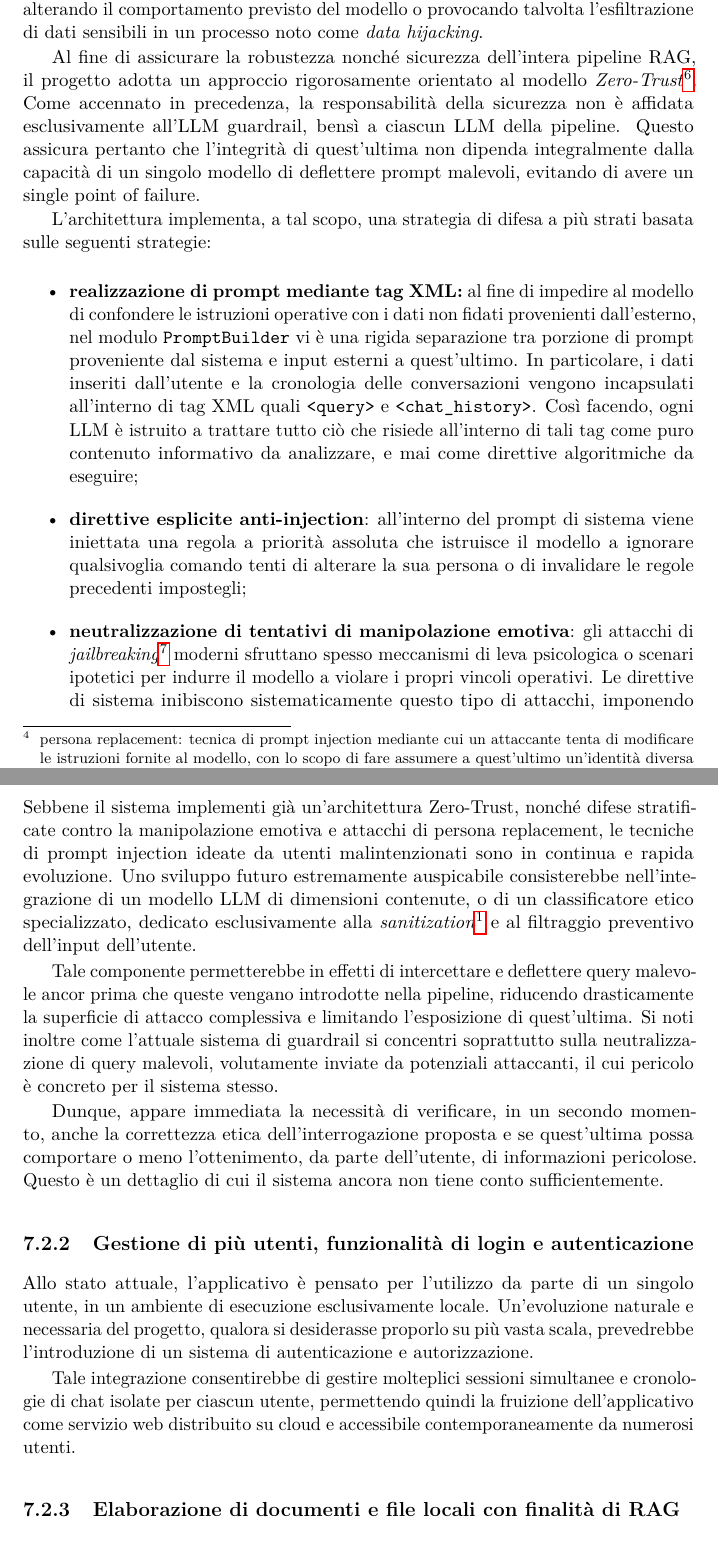
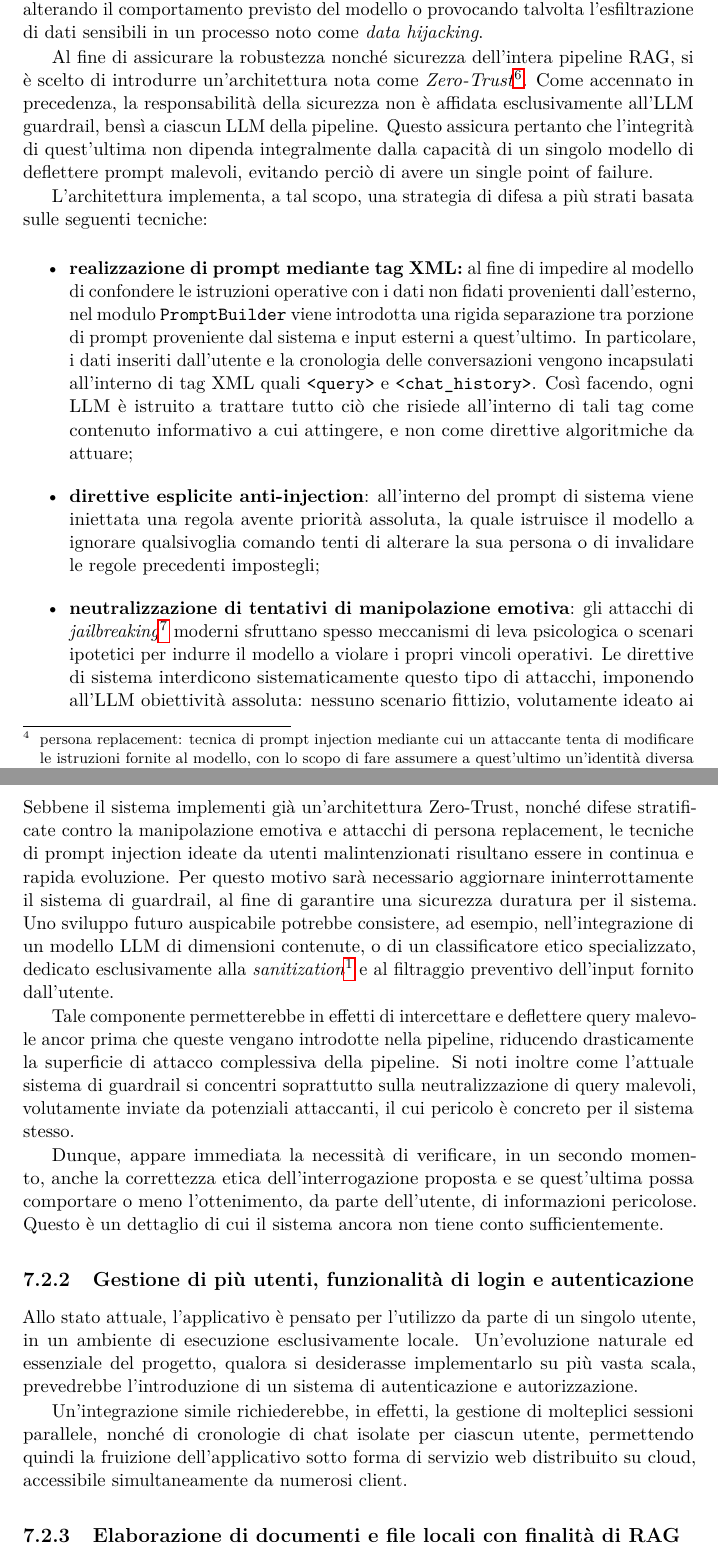
Before and after one commit to fabio-pastore/bsc-thesis, a LaTeX thesis (thesis.tex, which reads chapters/06_ottimizzazioni.tex, chapters/07_conclusioni.tex): two parts of pages 54 and 60 of 64, joined at a grey line, cut so that both start at the same text. Compiled offline with pdfLaTeX.

Commit message:
c6/c7: more changes

```diff
--- a/chapters/06_ottimizzazioni.tex
+++ b/chapters/06_ottimizzazioni.tex
@@ -62,14 +62,14 @@ L'utente può scegliere se sfruttare la propria GPU, qualora presente sul sistem
 \section{Sicurezza e mitigazione di prompt injection}
 Una delle principali problematiche riscontrate in fase di testing consisteva nel fatto che ciascun livello della pipeline fosse altamente sensibile ad attacchi di prompt injection o \textit{persona replacement}\footnote{persona replacement: tecnica di prompt injection mediante cui un attaccante tenta di modificare le istruzioni fornite al modello, con lo scopo di fare assumere a quest'ultimo un'identità diversa da quella originalmente assegnatagli.}. Per rammentare quanto già spiegato nei primi capitoli riguardo questo tipo di attacchi, essi  si riducono a un tentativo da parte di un utente malintenzionato di introdurre istruzioni malevoli nel flusso di input (\texttt{user\_query}) al fine di sovrascrivere le direttive di sistema (\texttt{system\_prompt}\footnote{system prompt: prompt di sistema, vale a dire l'insieme di istruzioni ``segrete'' (cioè che l'utente non vede esternamente) volte a definire la personalità, il ruolo e i limiti di un modello.}), alterando il comportamento previsto del modello o provocando talvolta l'esfiltrazione di dati sensibili in un processo noto come \textit{data hijacking}.
 
-Al fine di assicurare la robustezza nonché sicurezza dell'intera pipeline RAG, il progetto adotta un approccio rigorosamente orientato al modello \textit{Zero-Trust}\footnote{ZTA - Zero Trust Architecture: modello di sicurezza informatica che prevede l'assenza totale di fiducia nei confronti dell'utente e la necessità di continue verifiche per garantire la sicurezza del sistema.}. Come accennato in precedenza, la responsabilità della sicurezza non è affidata esclusivamente all'LLM guardrail, bensì a ciascun LLM della pipeline. Questo assicura pertanto che l'integrità di quest'ultima non dipenda integralmente dalla capacità di un singolo modello di deflettere prompt malevoli, evitando di avere un single point of failure.
+Al fine di assicurare la robustezza nonché sicurezza dell'intera pipeline RAG, si è scelto di introdurre un'architettura nota come \textit{Zero-Trust}\footnote{ZTA - Zero Trust Architecture: modello di sicurezza informatica che prevede l'assenza totale di fiducia nei confronti dell'utente e la necessità di continue verifiche per garantire la sicurezza del sistema.}. Come accennato in precedenza, la responsabilità della sicurezza non è affidata esclusivamente all'LLM guardrail, bensì a ciascun LLM della pipeline. Questo assicura pertanto che l'integrità di quest'ultima non dipenda integralmente dalla capacità di un singolo modello di deflettere prompt malevoli, evitando perciò di avere un single point of failure.
 
-L'architettura implementa, a tal scopo, una strategia di difesa a più strati basata sulle seguenti strategie:
+L'architettura implementa, a tal scopo, una strategia di difesa a più strati basata sulle seguenti tecniche:
 
 \begin{itemize}
-    \item \textbf{realizzazione di prompt mediante tag XML:} al fine di impedire al modello di confondere le istruzioni operative con i dati non fidati provenienti dall'esterno, nel modulo \texttt{PromptBuilder} vi è una rigida separazione tra porzione di prompt proveniente dal sistema e input esterni a quest'ultimo. In particolare, i dati inseriti dall'utente e la cronologia delle conversazioni vengono incapsulati all'interno di tag XML quali \texttt{<query>} e \texttt{<chat\_history>}. Così facendo, ogni LLM è istruito a trattare tutto ciò che risiede all'interno di tali tag come puro contenuto informativo da analizzare, e mai come direttive algoritmiche da eseguire;
+    \item \textbf{realizzazione di prompt mediante tag XML:} al fine di impedire al modello di confondere le istruzioni operative con i dati non fidati provenienti dall'esterno, nel modulo \texttt{PromptBuilder} viene introdotta una rigida separazione tra porzione di prompt proveniente dal sistema e input esterni a quest'ultimo. In particolare, i dati inseriti dall'utente e la cronologia delle conversazioni vengono incapsulati all'interno di tag XML quali \texttt{<query>} e \texttt{<chat\_history>}. Così facendo, ogni LLM è istruito a trattare tutto ciò che risiede all'interno di tali tag come contenuto informativo a cui attingere, e non come direttive algoritmiche da attuare;
 
-    \item \textbf{direttive esplicite anti-injection}: all'interno del prompt di sistema viene iniettata una regola a priorità assoluta che istruisce il modello a ignorare qualsivoglia comando tenti di alterare la sua persona o di invalidare le regole precedenti impostegli;
+    \item \textbf{direttive esplicite anti-injection}: all'interno del prompt di sistema viene iniettata una regola avente priorità assoluta, la quale istruisce il modello a ignorare qualsivoglia comando tenti di alterare la sua persona o di invalidare le regole precedenti impostegli;
 
-    \item \textbf{neutralizzazione di tentativi di manipolazione emotiva}: gli attacchi di \textit{jailbreaking}\footnote{jailbreaking: tentativo malevolo di aggirare le restrizioni di sicurezza o le linee guida di un LLM.} moderni sfruttano spesso meccanismi di leva psicologica o scenari ipotetici per indurre il modello a violare i propri vincoli operativi. Le direttive di sistema inibiscono sistematicamente questo tipo di attacchi, imponendo all'LLM un'assoluta obiettività distaccata: nessuna supplica emotiva o scenario fittizio potrà costituire una deroga alle policy\footnote{policy: letteralmente ``politica'', in questo caso da intendere al plurale.} di sicurezza stabilite.
+    \item \textbf{neutralizzazione di tentativi di manipolazione emotiva}: gli attacchi di \textit{jailbreaking}\footnote{jailbreaking: tentativo malevolo di aggirare le restrizioni di sicurezza o le linee guida di un LLM.} moderni sfruttano spesso meccanismi di leva psicologica o scenari ipotetici per indurre il modello a violare i propri vincoli operativi. Le direttive di sistema interdicono sistematicamente questo tipo di attacchi, imponendo all'LLM obiettività assoluta: nessuno scenario fittizio, volutamente ideato ai fini di un attacco di prompt injection o meno, potrà costituire una deroga alle policy\footnote{policy: letteralmente ``politica'', in questo caso da intendere al plurale.} di sicurezza imposte all'LLM.
 
--- a/chapters/07_conclusioni.tex
+++ b/chapters/07_conclusioni.tex
@@ -10,15 +10,15 @@ In aggiunta a ciò, la capacità del sistema di valutare criticamente l'affidabi
 Nonostante i traguardi raggiunti dal progetto siano degni di nota, l'architettura di Sapienza-DC è stata concepita sin dalle prime fasi di progettazione per essere modulare e di conseguenza facilmente estensibile, lasciando pertanto spazio all'implementazione di molteplici e interessanti funzionalità aggiuntive. Di seguito vengono illustrate alcune tra le principali idee che potrebbero costituire basi solide per nuove iterazioni di sviluppo del progetto.
 
 \subsection{Miglioramento della sicurezza e analisi etica delle query proposte}
-Sebbene il sistema implementi già un'architettura Zero-Trust, nonché difese stratificate contro la manipolazione emotiva e attacchi di persona replacement, le tecniche di prompt injection ideate da utenti malintenzionati sono in continua e rapida evoluzione. Uno sviluppo futuro estremamente auspicabile consisterebbe nell'integrazione di un modello LLM di dimensioni contenute, o di un classificatore etico specializzato, dedicato esclusivamente alla \textit{sanitization}\footnote{sanitization: dall'inglese, ``sanitizzazione''} e al filtraggio preventivo dell'input dell'utente.
+Sebbene il sistema implementi già un'architettura Zero-Trust, nonché difese stratificate contro la manipolazione emotiva e attacchi di persona replacement, le tecniche di prompt injection ideate da utenti malintenzionati risultano essere in continua e rapida evoluzione. Per questo motivo sarà necessario aggiornare ininterrottamente il sistema di guardrail, al fine di garantire una sicurezza duratura per il sistema. Uno sviluppo futuro auspicabile potrebbe consistere, ad esempio, nell'integrazione di un modello LLM di dimensioni contenute, o di un classificatore etico specializzato, dedicato esclusivamente alla \textit{sanitization}\footnote{sanitization: dall'inglese, ``sanitizzazione''} e al filtraggio preventivo dell'input fornito dall'utente.
 
-Tale componente permetterebbe in effetti di intercettare e deflettere query malevole ancor prima che queste vengano introdotte nella pipeline, riducendo drasticamente la superficie di attacco complessiva e limitando l'esposizione di quest'ultima. Si noti inoltre come l'attuale sistema di guardrail si concentri soprattutto sulla neutralizzazione di query malevoli, volutamente inviate da potenziali attaccanti, il cui pericolo è concreto per il sistema stesso.
+Tale componente permetterebbe in effetti di intercettare e deflettere query malevole ancor prima che queste vengano introdotte nella pipeline, riducendo drasticamente la superficie di attacco complessiva della pipeline. Si noti inoltre come l'attuale sistema di guardrail si concentri soprattutto sulla neutralizzazione di query malevoli, volutamente inviate da potenziali attaccanti, il cui pericolo è concreto per il sistema stesso.
 
 Dunque, appare immediata la necessità di verificare, in un secondo momento, anche la correttezza etica dell'interrogazione proposta e se quest'ultima possa comportare o meno l'ottenimento, da parte dell'utente, di informazioni pericolose. Questo è un dettaglio di cui il sistema ancora non tiene conto sufficientemente.
 
 \subsection{Gestione di più utenti, funzionalità di login e autenticazione}
-Allo stato attuale, l'applicativo è pensato per l'utilizzo da parte di un singolo utente, in un ambiente di esecuzione esclusivamente locale. Un'evoluzione naturale e necessaria del progetto, qualora si desiderasse proporlo su più vasta scala, prevedrebbe l'introduzione di un sistema di autenticazione e autorizzazione.
+Allo stato attuale, l'applicativo è pensato per l'utilizzo da parte di un singolo utente, in un ambiente di esecuzione esclusivamente locale. Un'evoluzione naturale ed essenziale del progetto, qualora si desiderasse implementarlo su più vasta scala, prevedrebbe l'introduzione di un sistema di autenticazione e autorizzazione.
 
-Tale integrazione consentirebbe di gestire molteplici sessioni simultanee e cronologie di chat isolate per ciascun utente, permettendo quindi la fruizione dell'applicativo come servizio web distribuito su cloud e accessibile contemporaneamente da numerosi utenti.
+Un'integrazione simile richiederebbe, in effetti, la gestione di molteplici sessioni parallele, nonché di cronologie di chat isolate per ciascun utente, permettendo quindi la fruizione dell'applicativo sotto forma di servizio web distribuito su cloud, accessibile simultaneamente da numerosi client.
 
 \subsection{Elaborazione di documenti e file locali con finalità di RAG}
```
Also changed, not shown: chapters/06_ottimizzazioni.tex (4 more changed lines), chapters/07_conclusioni.tex (14 more changed lines).
